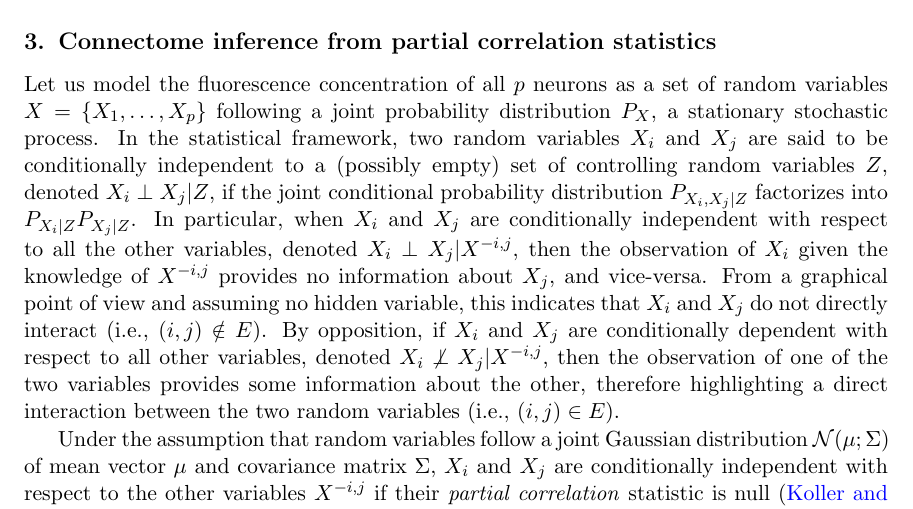
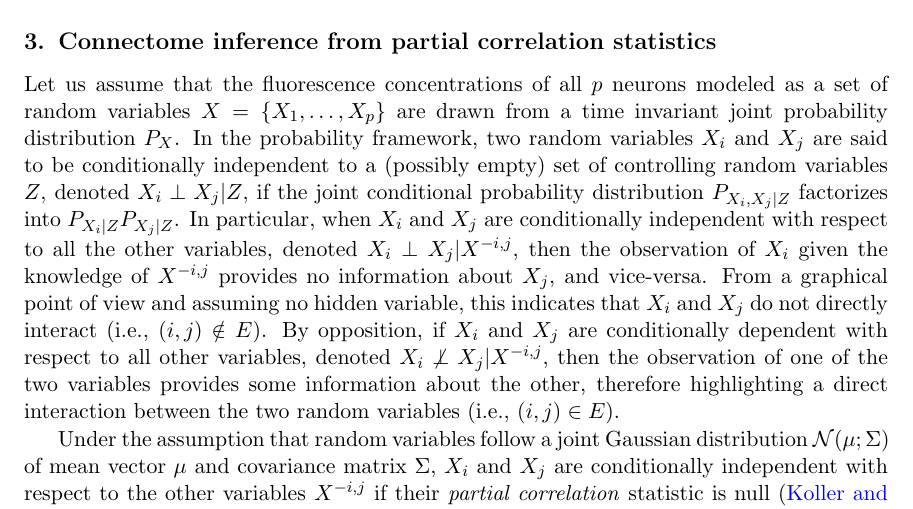
Before and after one commit to asutera/paper-connectomics, a LaTeX thesis (article.tex): part of page 3 of 10, cut so that both start at the same text. Compiled offline with pdfLaTeX.

Commit message:
emphaze the time invariance assumption

```diff
--- a/article.tex
+++ b/article.tex
@@ -186,10 +185,10 @@ approach is defined by the composed function $w \cdot h \cdot g \cdot f_1$
 \section{Connectome inference from partial correlation statistics}
 \label{sec:inference}
 
-Let us model the fluorescence concentration of all $p$ neurons as a set of random
-variables $X = \{X_1, \dots, X_p\}$ following a joint probability distribution
-$P_X$, a stationary stochastic process.
-In the statistical framework, two random variables $X_i$ and $X_j$ are
+Let us assume that the fluorescence concentrations of all $p$ neurons modeled
+as a set of random variables $X = \{X_1, \dots, X_p\}$ are drawn from a time
+invariant joint probability distribution $P_X$.
+In the probability framework, two random variables $X_i$ and $X_j$ are
 said to be conditionally independent to a (possibly empty) set of controlling
 random variables $Z$, denoted $X_i \perp X_j | Z$, if the joint conditional
 probability distribution $P_{X_i, X_j | Z}$ factorizes into $P_{X_i|Z}
```
Also changed, not shown: article.tex (1 more changed lines).
